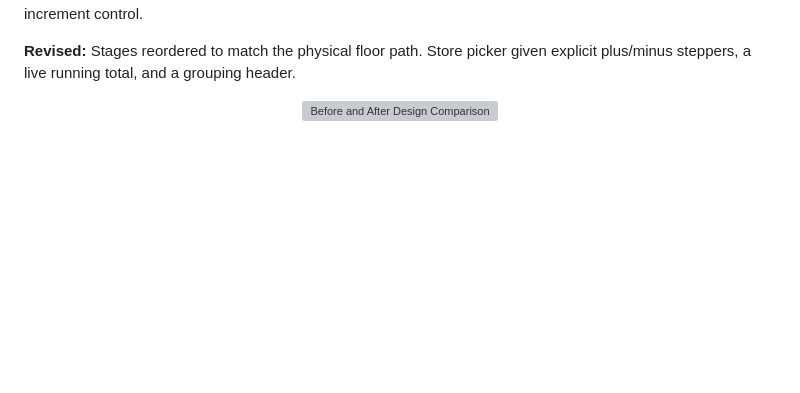
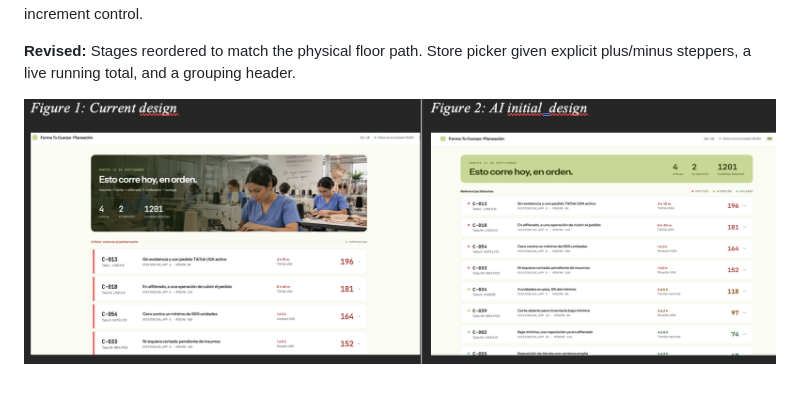
Before and after one commit to natcastro/productionftc, a Markdown page: README.md, the part around the change. Rendered like a GitHub page; blank space fills up the shorter version; grey boxes are pictures that could not be loaded.

Commit message:
Fix image filename in README.md

```diff
--- a/README.md
+++ b/README.md
@@ -208,5 +208,5 @@
 
 
 <p align="center">
-  <img src="uploads/before and after.png" alt="Before and After Design Comparison" width="900">
+  <img src="uploads/beforeandafter.png" alt="Before and After Design Comparison" width="900">
 </p>
```
